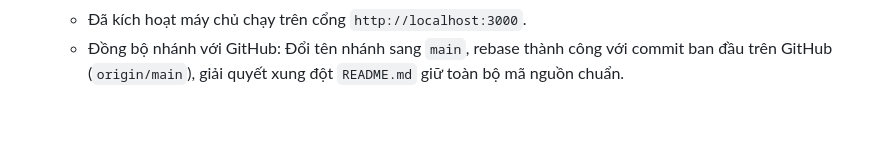
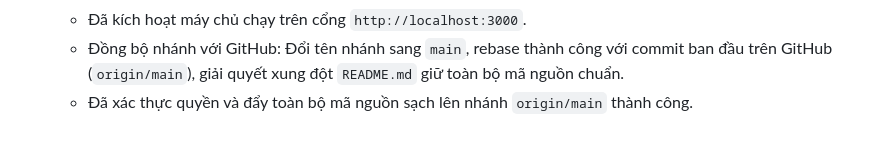
Before and after one commit to adwewecat/TIN_TUC_2026, a Markdown page: GEMINI.md, the part around one of its changes. GitHub-like rendering.

```diff
--- a/GEMINI.md
+++ b/GEMINI.md
@@ -138,3 +138,4 @@ TIN_TUC_2026/
   * Viết bộ kiểm thử tự động `server/test.js` kiểm tra độ chính xác của bộ phát hiện diễn biến vụ cháy xe máy tại TP.HCM (kết quả đạt 100%).
   * Đã kích hoạt máy chủ chạy trên cổng `http://localhost:3000`.
   * Đồng bộ nhánh với GitHub: Đổi tên nhánh sang `main`, rebase thành công với commit ban đầu trên GitHub (`origin/main`), giải quyết xung đột `README.md` giữ toàn bộ mã nguồn chuẩn.
+  * Đã xác thực quyền và đẩy toàn bộ mã nguồn sạch lên nhánh `origin/main` thành công.
```
Also changed, not shown: other parts of GEMINI.md (+1 -1 lines).
